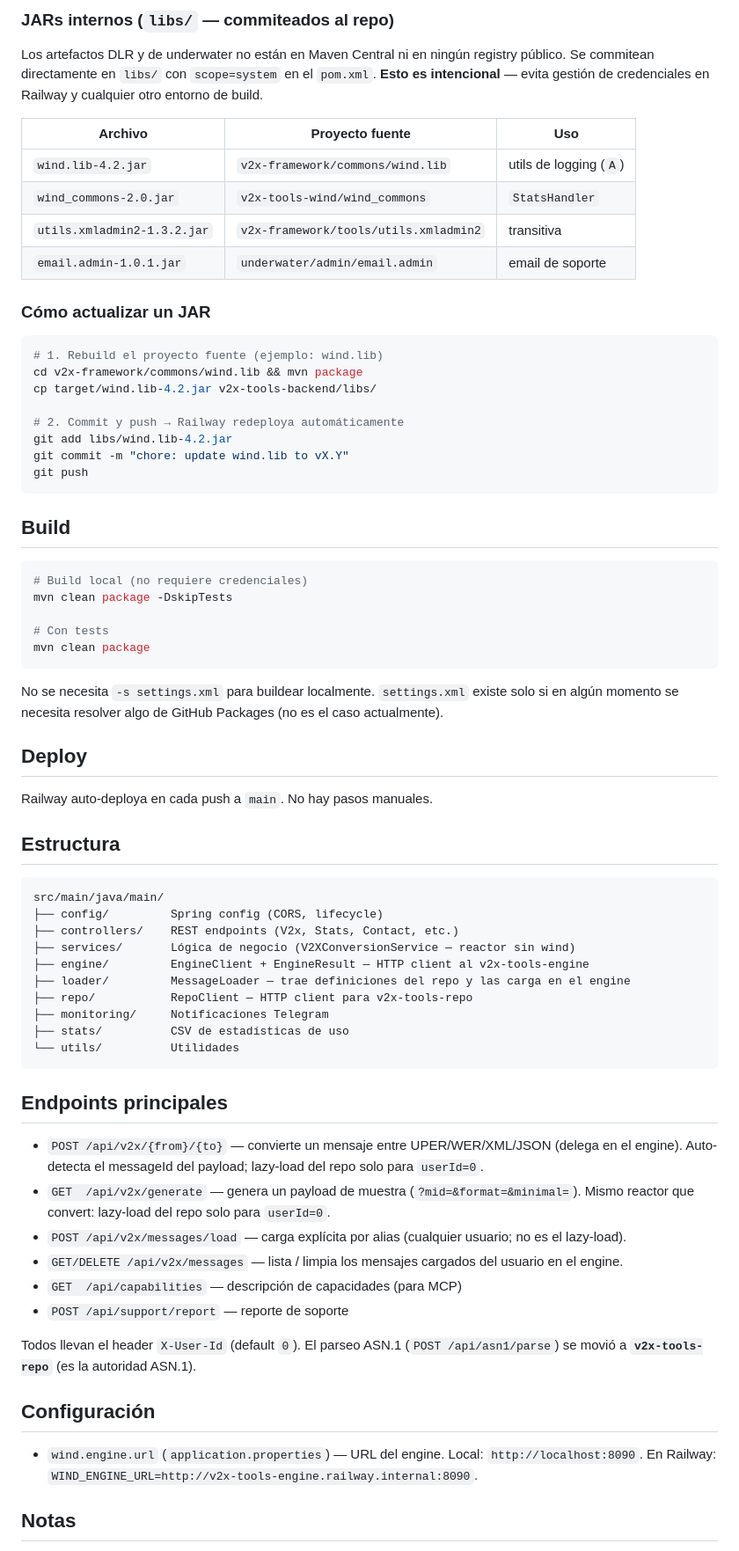
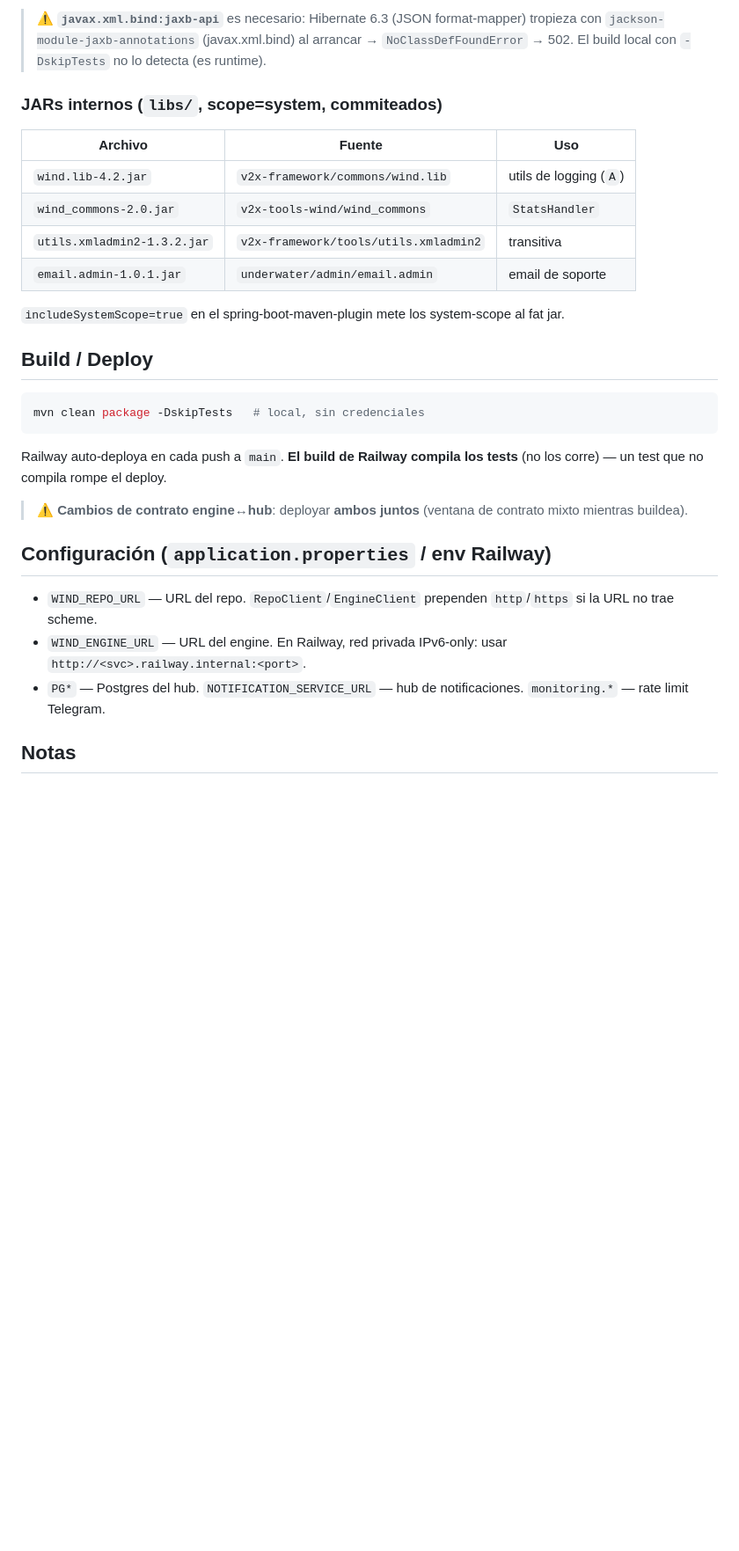
Before and after one commit to maxidigital/v2x-tools-backend, a Markdown page: CLAUDE.md, the part around one of its changes. Shown at 88% size. Drawn GitHub-style; blank space fills up the shorter version.

````diff
--- a/CLAUDE.md
+++ b/CLAUDE.md
@@ -26,81 +78,33 @@ Deployado en Railway — auto-deploya en cada push a `main`.
 
-### JARs internos (`libs/` — commiteados al repo)
-Los artefactos DLR y de underwater no están en Maven Central ni en ningún registry
-público. Se commitean directamente en `libs/` con `scope=system` en el `pom.xml`.
-**Esto es intencional** — evita gestión de credenciales en Railway y cualquier otro
-entorno de build.
+> ⚠️ **`javax.xml.bind:jaxb-api`** es necesario: Hibernate 6.3 (JSON format-mapper) tropieza con
+> `jackson-module-jaxb-annotations` (javax.xml.bind) al arrancar → `NoClassDefFoundError` → 502. El build
+> local con `-DskipTests` no lo detecta (es runtime).
 
-| Archivo | Proyecto fuente | Uso |
+### JARs internos (`libs/`, scope=system, commiteados)
+| Archivo | Fuente | Uso |
 |---|---|---|
 | `wind.lib-4.2.jar` | `v2x-framework/commons/wind.lib` | utils de logging (`A`) |
 | `wind_commons-2.0.jar` | `v2x-tools-wind/wind_commons` | `StatsHandler` |
 | `utils.xmladmin2-1.3.2.jar` | `v2x-framework/tools/utils.xmladmin2` | transitiva |
 | `email.admin-1.0.1.jar` | `underwater/admin/email.admin` | email de soporte |
 
-### Cómo actualizar un JAR
+`includeSystemScope=true` en el spring-boot-maven-plugin mete los system-scope al fat jar.
+
+## Build / Deploy
 
 ```bash
-# 1. Rebuild el proyecto fuente (ejemplo: wind.lib)
-cd v2x-framework/commons/wind.lib && mvn package
-cp target/wind.lib-4.2.jar v2x-tools-backend/libs/
+mvn clean package -DskipTests   # local, sin credenciales
+```
+Railway auto-deploya en cada push a `main`. **El build de Railway compila los tests** (no los corre) — un
+test que no compila rompe el deploy.
 
-# 2. Commit y push → Railway redeploya automáticamente
-git add libs/wind.lib-4.2.jar
-git commit -m "chore: update wind.lib to vX.Y"
-git push
-```
+> ⚠️ **Cambios de contrato engine↔hub**: deployar **ambos juntos** (ventana de contrato mixto mientras buildea).
 
-## Build
+## Configuración (`application.properties` / env Railway)
 
-```bash
-# Build local (no requiere credenciales)
-mvn clean package -DskipTests
-
-# Con tests
-mvn clean package
-```
-
-No se necesita `-s settings.xml` para buildear localmente.
-`settings.xml` existe solo si en algún momento se necesita resolver
-algo de GitHub Packages (no es el caso actualmente).
-
-## Deploy
-
-Railway auto-deploya en cada push a `main`. No hay pasos manuales.
-
-## Estructura
-
-```
-src/main/java/main/
-├── config/         Spring config (CORS, lifecycle)
-├── controllers/    REST endpoints (V2x, Stats, Contact, etc.)
-├── services/       Lógica de negocio (V2XConversionService — reactor sin wind)
-├── engine/         EngineClient + EngineResult — HTTP client al v2x-tools-engine
-├── loader/         MessageLoader — trae definiciones del repo y las carga en el engine
-├── repo/           RepoClient — HTTP client para v2x-tools-repo
-├── monitoring/     Notificaciones Telegram
-├── stats/          CSV de estadísticas de uso
-└── utils/          Utilidades
-```
-
-## Endpoints principales
-
-- `POST /api/v2x/{from}/{to}` — convierte un mensaje entre UPER/WER/XML/JSON (delega en el engine).
-  Auto-detecta el messageId del payload; lazy-load del repo solo para `userId=0`.
-- `GET  /api/v2x/generate` — genera un payload de muestra (`?mid=&format=&minimal=`). Mismo reactor
-  que convert: lazy-load del repo solo para `userId=0`.
-- `POST /api/v2x/messages/load` — carga explícita por alias (cualquier usuario; no es el lazy-load).
-- `GET/DELETE /api/v2x/messages` — lista / limpia los mensajes cargados del usuario en el engine.
-- `GET  /api/capabilities` — descripción de capacidades (para MCP)
-- `POST /api/support/report` — reporte de soporte
-
-Todos llevan el header `X-User-Id` (default `0`). El parseo ASN.1 (`POST /api/asn1/parse`) se movió
-a **`v2x-tools-repo`** (es la autoridad ASN.1).
-
-## Configuración
-
-- `wind.engine.url` (`application.properties`) — URL del engine. Local: `http://localhost:8090`.
-  En Railway: `WIND_ENGINE_URL=http://v2x-tools-engine.railway.internal:8090`.
+- `WIND_REPO_URL` — URL del repo. `RepoClient`/`EngineClient` prependen `http`/`https` si la URL no trae scheme.
+- `WIND_ENGINE_URL` — URL del engine. En Railway, red privada IPv6-only: usar `http://<svc>.railway.internal:<port>`.
+- `PG*` — Postgres del hub. `NOTIFICATION_SERVICE_URL` — hub de notificaciones. `monitoring.*` — rate limit Telegram.
 
 ## Notas
 
````
Also changed, not shown: other parts of CLAUDE.md (+75 -29 lines).
